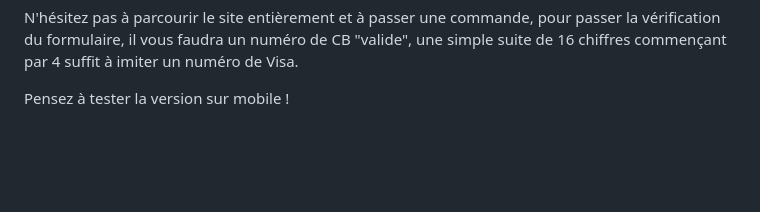
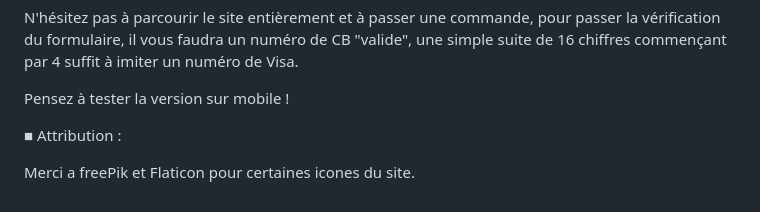
Before and after one commit to Baked-Code/concours-6, a Markdown page: README.md, the part around the change. Rendered like a GitHub page; blank space fills up the shorter version.

```diff
--- a/README.md
+++ b/README.md
@@ -98,3 +98,8 @@ J'ai essayé d'intégrer un maximum de mes connaissances actuelles en Js. (d'où
 N'hésitez pas à parcourir le site entièrement et à passer une commande, pour passer la vérification du formulaire, il vous faudra un numéro de CB "valide", une simple suite de 16 chiffres commençant par 4 suffit à imiter un numéro de Visa.
 
 Pensez à tester la version sur mobile !
+
+
+■  Attribution :
+
+Merci a freePik et Flaticon pour certaines icones du site.
```
